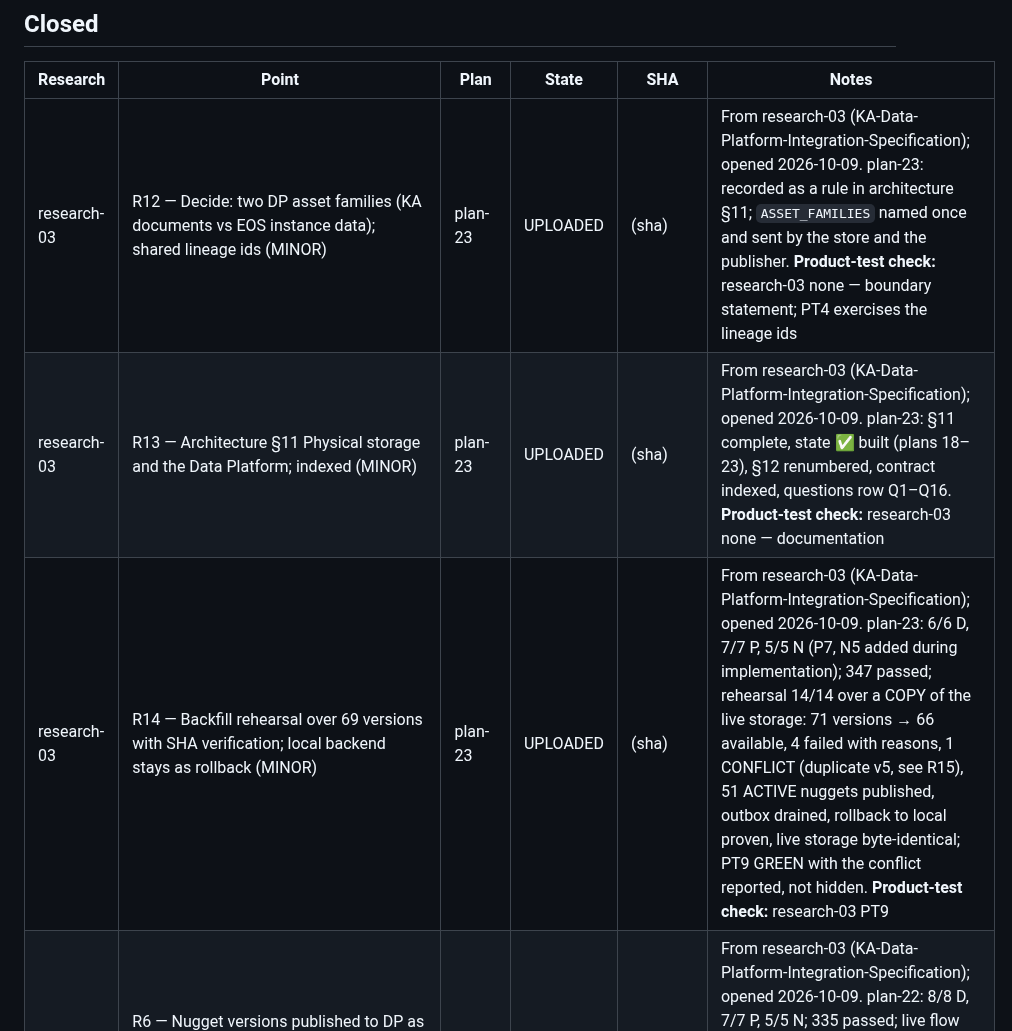
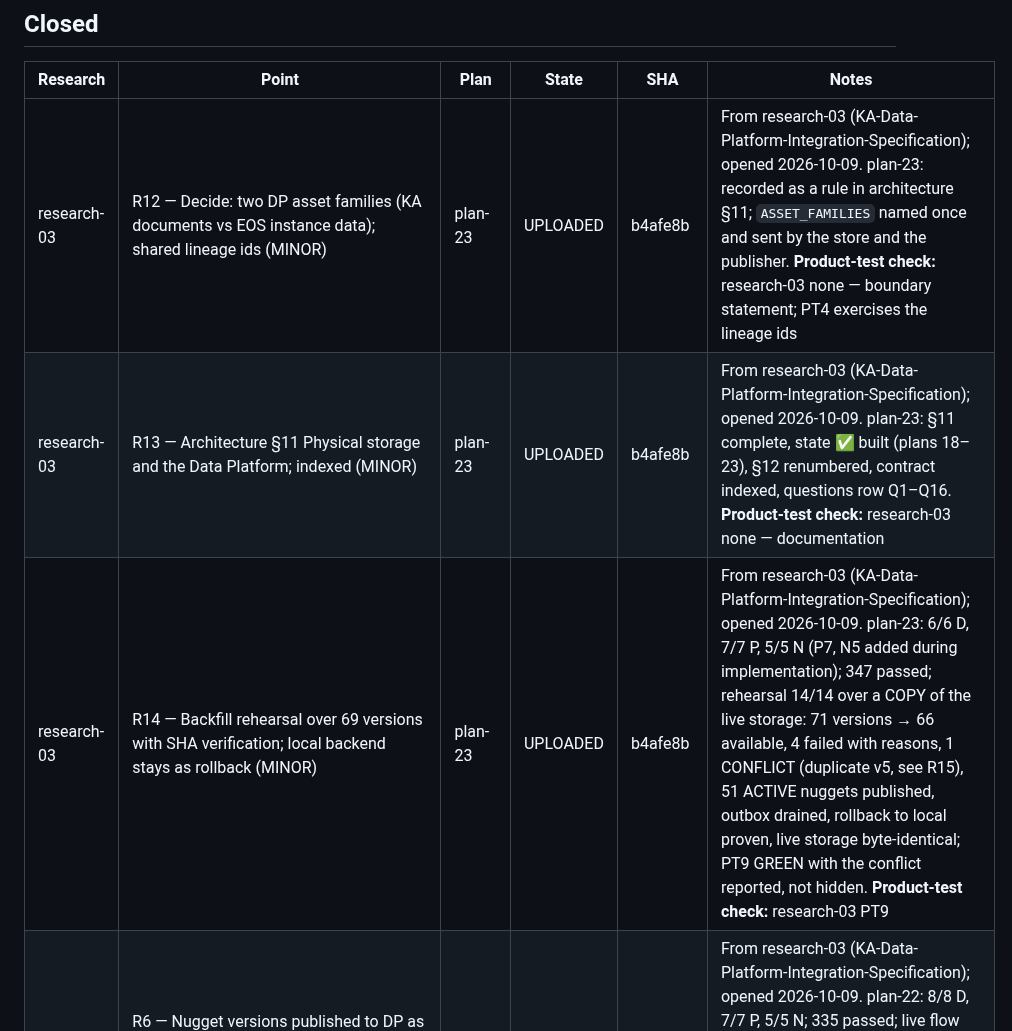
Before and after one commit to pankajkamble75/ka, a Markdown page: docs/trackers/RESEARCH-TRACKER.md, the part around the change. GitHub-like rendering.

Commit message:
tracker: record plan-23 upload SHA b4afe8b
Co-Authored-By: Claude Fable 5.1 <noreply@anthropic.com>
Claude-Session: https://claude.ai/code/session_01P4su534i7D2k3uD68B38oM

```diff
--- a/docs/trackers/RESEARCH-TRACKER.md
+++ b/docs/trackers/RESEARCH-TRACKER.md
@@ -25,9 +25,9 @@ Written by `create-research-report`, `create-implementation-plan`, `implement`,
 
 | Research | Point | Plan | State | SHA | Notes |
 |---|---|---|---|---|---|
-| research-03 | R12 — Decide: two DP asset families (KA documents vs EOS instance data); shared lineage ids (MINOR) | plan-23 | UPLOADED | (sha) | From research-03 (KA-Data-Platform-Integration-Specification); opened 2026-10-09. plan-23: recorded as a rule in architecture §11; `ASSET_FAMILIES` named once and sent by the store and the publisher. **Product-test check:** research-03 none — boundary statement; PT4 exercises the lineage ids |
-| research-03 | R13 — Architecture §11 Physical storage and the Data Platform; indexed (MINOR) | plan-23 | UPLOADED | (sha) | From research-03 (KA-Data-Platform-Integration-Specification); opened 2026-10-09. plan-23: §11 complete, state ✅ built (plans 18–23), §12 renumbered, contract indexed, questions row Q1–Q16. **Product-test check:** research-03 none — documentation |
-| research-03 | R14 — Backfill rehearsal over 69 versions with SHA verification; local backend stays as rollback (MINOR) | plan-23 | UPLOADED | (sha) | From research-03 (KA-Data-Platform-Integration-Specification); opened 2026-10-09. plan-23: 6/6 D, 7/7 P, 5/5 N (P7, N5 added during implementation); 347 passed; rehearsal 14/14 over a COPY of the live storage: 71 versions → 66 available, 4 failed with reasons, 1 CONFLICT (duplicate v5, see R15), 51 ACTIVE nuggets published, outbox drained, rollback to local proven, live storage byte-identical; PT9 GREEN with the conflict reported, not hidden. **Product-test check:** research-03 PT9 |
+| research-03 | R12 — Decide: two DP asset families (KA documents vs EOS instance data); shared lineage ids (MINOR) | plan-23 | UPLOADED | b4afe8b | From research-03 (KA-Data-Platform-Integration-Specification); opened 2026-10-09. plan-23: recorded as a rule in architecture §11; `ASSET_FAMILIES` named once and sent by the store and the publisher. **Product-test check:** research-03 none — boundary statement; PT4 exercises the lineage ids |
+| research-03 | R13 — Architecture §11 Physical storage and the Data Platform; indexed (MINOR) | plan-23 | UPLOADED | b4afe8b | From research-03 (KA-Data-Platform-Integration-Specification); opened 2026-10-09. plan-23: §11 complete, state ✅ built (plans 18–23), §12 renumbered, contract indexed, questions row Q1–Q16. **Product-test check:** research-03 none — documentation |
+| research-03 | R14 — Backfill rehearsal over 69 versions with SHA verification; local backend stays as rollback (MINOR) | plan-23 | UPLOADED | b4afe8b | From research-03 (KA-Data-Platform-Integration-Specification); opened 2026-10-09. plan-23: 6/6 D, 7/7 P, 5/5 N (P7, N5 added during implementation); 347 passed; rehearsal 14/14 over a COPY of the live storage: 71 versions → 66 available, 4 failed with reasons, 1 CONFLICT (duplicate v5, see R15), 51 ACTIVE nuggets published, outbox drained, rollback to local proven, live storage byte-identical; PT9 GREEN with the conflict reported, not hidden. **Product-test check:** research-03 PT9 |
 | research-03 | R6 — Nugget versions published to DP as immutable derived artefacts on knowledge.* events via a service subscriber (MAJOR) | plan-22 | UPLOADED | 1458626 | From research-03 (KA-Data-Platform-Integration-Specification); opened 2026-10-09. plan-22: 8/8 D, 7/7 P, 5/5 N; 335 passed; live flow 8/8; no protected code; PT4 GREEN, PT5 GREEN; finding: `ka/images.py` (update_row) and `ka/ids.py` (DA prefix) touched beyond the declared blocks. **Product-test check:** research-03 PT4 |
 | research-03 | R7 — Content read through DP for reextract/view; DP search optional under KA filters (MINOR) | plan-22 | UPLOADED | 1458626 | From research-03 (KA-Data-Platform-Integration-Specification); opened 2026-10-09. plan-22: read path built (view bytes route, images mirror; reextract since plan-18). DP SEARCH not built — the v1 contract has no search endpoint and research-03 §7 puts it later; recorded in architecture §11, not deferred by the run. **Product-test check:** research-03 PT5 |
 | research-03 | R5 — Inbound DP events handled idempotently; bindings flip; revocation → re-review; deletion → revoked (MAJOR) | plan-21 | UPLOADED | ce28607 | From research-03 (KA-Data-Platform-Integration-Specification); opened 2026-10-09. plan-21: 7/7 D, 7/7 P, 5/5 N; 323 passed; live flow 6/6; no protected code; plan-08/10 tests unmodified; PT7 GREEN; finding: console 'null remaining sources' on the prior version row (pre-existing plan-10 display) fixed to 're-review pending'. **Product-test check:** research-03 PT7 |
```
